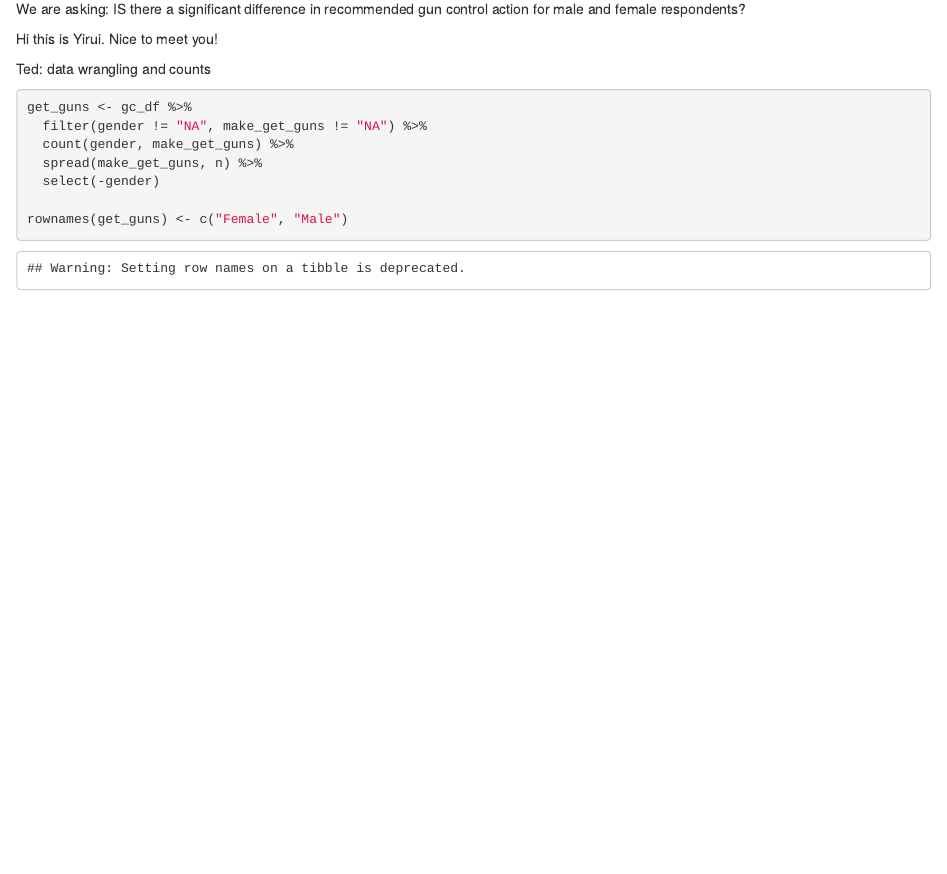
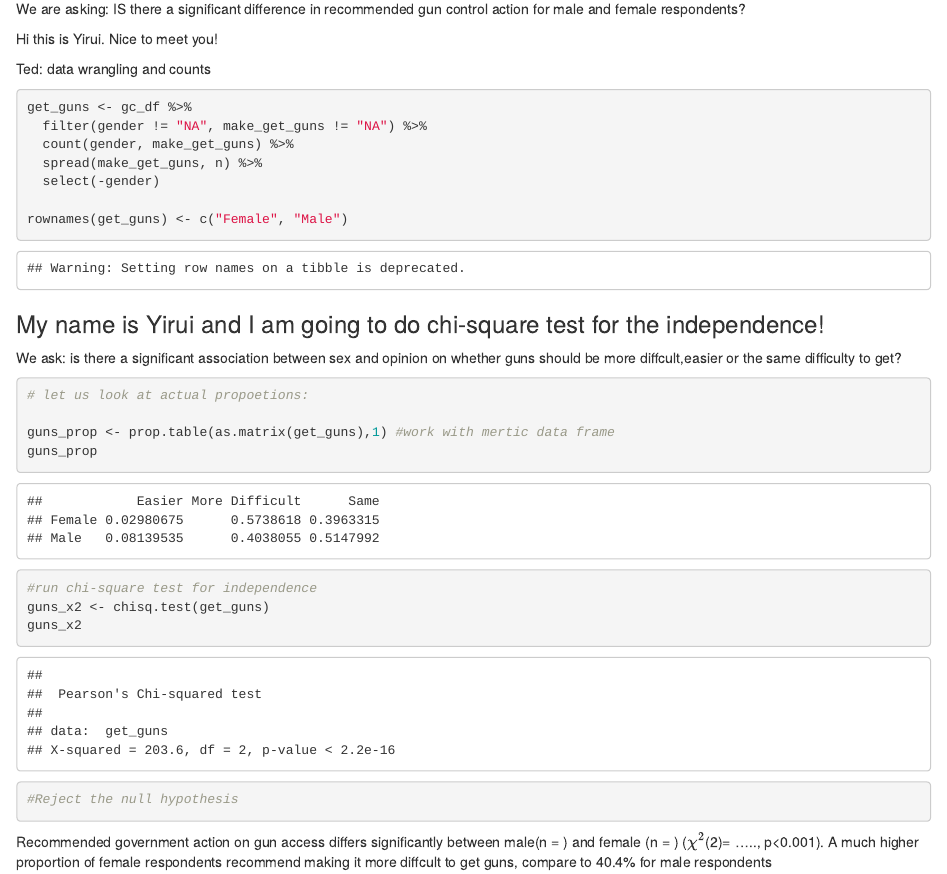
Before and after one commit to tedjiang/lab_7_chi_ted, an R Markdown document (Ted_lab_7.Rmd): the page in a window 1100 px wide, from 720 px down. The pictures show the output file Ted_lab_7.html that the author committed with the source, opened offline.

Commit message:
updated with chi-square

````diff
--- a/Ted_lab_7.Rmd
+++ b/Ted_lab_7.Rmd
@@ -36,3 +36,23 @@ get_guns <- gc_df %>%
 rownames(get_guns) <- c("Female", "Male")
 
 ```
+
+###My name is Yirui and I am going to do chi-square test for the independence!
+
+We ask: is there a significant association between sex and opinion on whether guns should be more diffcult,easier or the same difficulty to get?
+
+```{r}
+# let us look at actual propoetions:
+
+guns_prop <- prop.table(as.matrix(get_guns),1) #work with mertic data frame
+guns_prop
+
+
+#run chi-square test for independence
+guns_x2 <- chisq.test(get_guns)
+guns_x2
+
+#Reject the null hypothesis
+```
+
+Recommended government action on gun access differs significantly between male(n = ) and female (n = ) ($\chi^2$(`r guns_x2$parameter`)= ....., p<0.001). A much higher proportion of female respondents recommend making it more diffcult to get guns, compare to 40.4% for male respondents
````
Also changed, not shown: Ted_lab_7.html.
